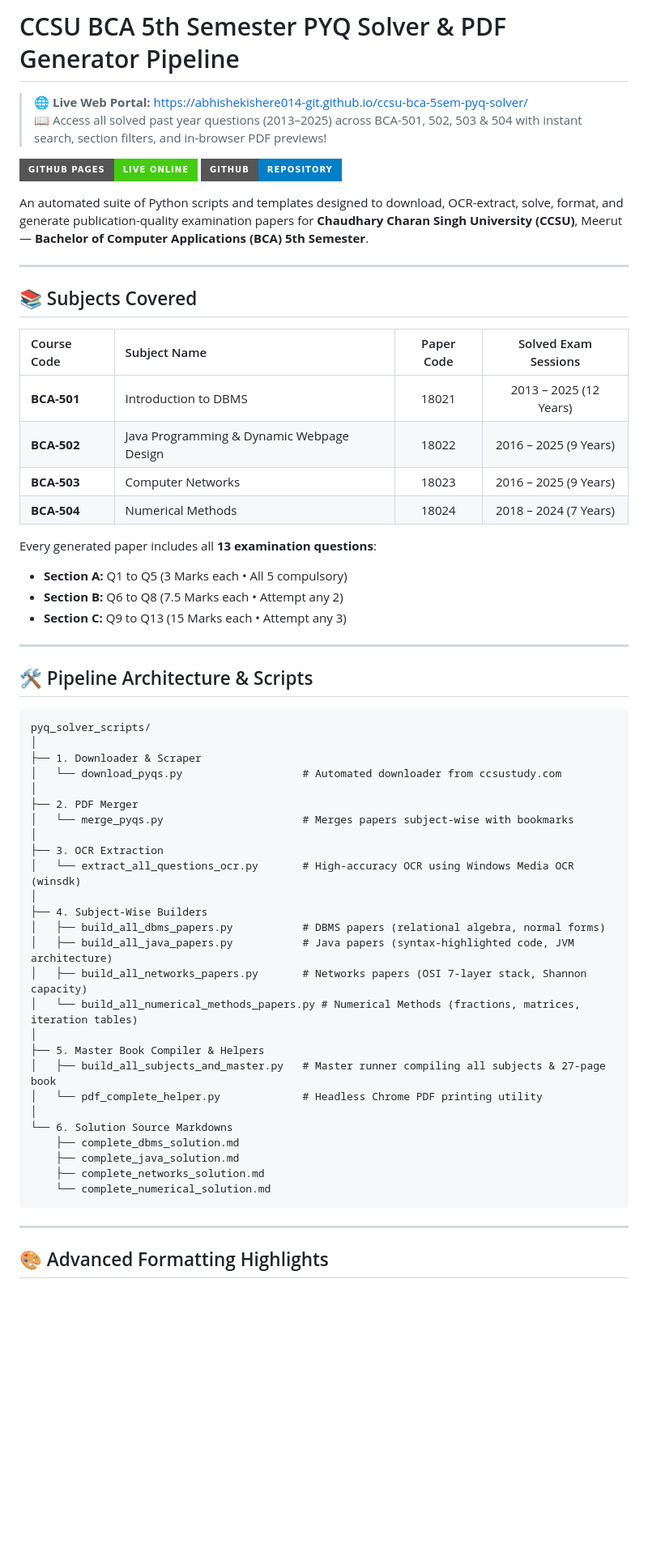
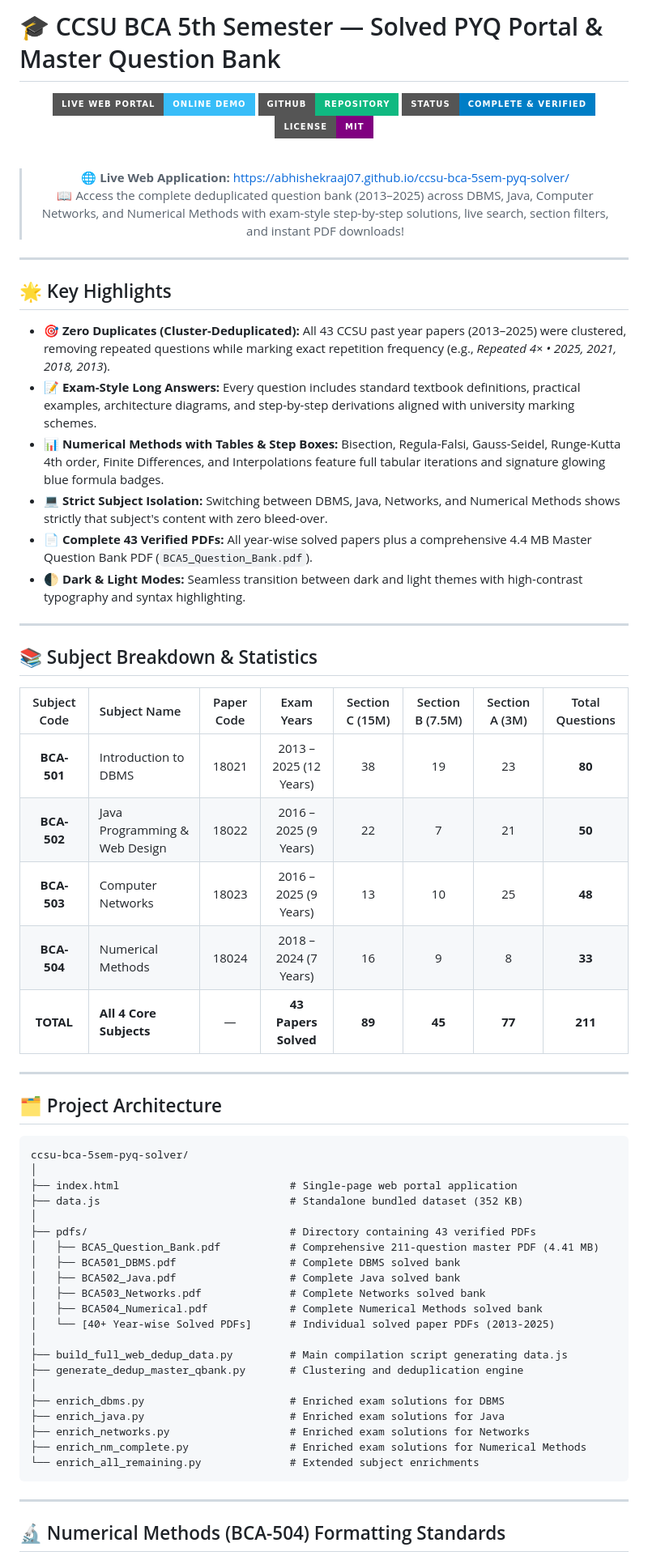
Before and after one commit to abhishekishere014-git/ccsu-bca-5sem-pyq-solver, a Markdown page: README.md, the part around one of its changes. Shown at 81% size. GitHub-like rendering; badges without logos; blank space fills up the shorter version.

Commit message:
docs: update repository documentation with official live links, architecture, and complete question bank breakdown

````diff
--- a/README.md
+++ b/README.md
@@ -1,63 +1,71 @@
-# CCSU BCA 5th Semester PYQ Solver & PDF Generator Pipeline
+# 🎓 CCSU BCA 5th Semester — Solved PYQ Portal & Master Question Bank
 
-> 🌐 **Live Web Portal:** [https://abhishekishere014-git.github.io/ccsu-bca-5sem-pyq-solver/](https://abhishekishere014-git.github.io/ccsu-bca-5sem-pyq-solver/)
-> 📖 Access all solved past year questions (2013–2025) across BCA-501, 502, 503 & 504 with instant search, section filters, and in-browser PDF previews!
+<div align="center">
 
-[![GitHub Pages Deployment](https://img.shields.io/badge/GitHub%20Pages-Live%20Online-brightgreen?style=for-the-badge&logo=github)](https://abhishekishere014-git.github.io/ccsu-bca-5sem-pyq-solver/)
-[![Repository](https://img.shields.io/badge/GitHub-Repository-blue?style=for-the-badge&logo=github)](https://github.com/abhishekishere014-git/ccsu-bca-5sem-pyq-solver)
+[![Live Web Portal](https://img.shields.io/badge/Live%20Web%20Portal-Online%20Demo-38BDF8?style=for-the-badge&logo=githubpages&logoColor=white)](https://abhishekraaj07.github.io/ccsu-bca-5sem-pyq-solver/)
+[![GitHub Repository](https://img.shields.io/badge/GitHub-Repository-10B981?style=for-the-badge&logo=github&logoColor=white)](https://github.com/abhishekraaj07/ccsu-bca-5sem-pyq-solver)
+[![Status](https://img.shields.io/badge/Status-Complete%20%26%20Verified-blue?style=for-the-badge)]()
+[![License](https://img.shields.io/badge/License-MIT-purple?style=for-the-badge)]()
 
-An automated suite of Python scripts and templates designed to download, OCR-extract, solve, format, and generate publication-quality examination papers for **Chaudhary Charan Singh University (CCSU)**, Meerut — **Bachelor of Computer Applications (BCA) 5th Semester**.
+<br>
+
+> 🌐 **Live Web Application:** [https://abhishekraaj07.github.io/ccsu-bca-5sem-pyq-solver/](https://abhishekraaj07.github.io/ccsu-bca-5sem-pyq-solver/)
+> 📖 Access the complete deduplicated question bank (2013–2025) across DBMS, Java, Computer Networks, and Numerical Methods with exam-style step-by-step solutions, live search, section filters, and instant PDF downloads!
+
+</div>
 
 ---
 
-## 📚 Subjects Covered
+## 🌟 Key Highlights
 
-| Course Code | Subject Name | Paper Code | Solved Exam Sessions |
-| :--- | :--- | :---: | :---: |
-| **BCA-501** | Introduction to DBMS | 18021 | 2013 &ndash; 2025 (12 Years) |
-| **BCA-502** | Java Programming & Dynamic Webpage Design | 18022 | 2016 &ndash; 2025 (9 Years) |
-| **BCA-503** | Computer Networks | 18023 | 2016 &ndash; 2025 (9 Years) |
-| **BCA-504** | Numerical Methods | 18024 | 2018 &ndash; 2024 (7 Years) |
-
-Every generated paper includes all **13 examination questions**:
-- **Section A:** Q1 to Q5 (3 Marks each &bull; All 5 compulsory)
-- **Section B:** Q6 to Q8 (7.5 Marks each &bull; Attempt any 2)
-- **Section C:** Q9 to Q13 (15 Marks each &bull; Attempt any 3)
+- **🎯 Zero Duplicates (Cluster-Deduplicated):** All 43 CCSU past year papers (2013–2025) were clustered, removing repeated questions while marking exact repetition frequency (e.g., *Repeated 4× &bull; 2025, 2021, 2018, 2013*).
+- **📝 Exam-Style Long Answers:** Every question includes standard textbook definitions, practical examples, architecture diagrams, and step-by-step derivations aligned with university marking schemes.
+- **📊 Numerical Methods with Tables & Step Boxes:** Bisection, Regula-Falsi, Gauss-Seidel, Runge-Kutta 4th order, Finite Differences, and Interpolations feature full tabular iterations and signature glowing blue formula badges.
+- **💻 Strict Subject Isolation:** Switching between DBMS, Java, Networks, and Numerical Methods shows strictly that subject's content with zero bleed-over.
+- **📄 Complete 43 Verified PDFs:** All year-wise solved papers plus a comprehensive 4.4 MB Master Question Bank PDF (`BCA5_Question_Bank.pdf`).
+- **🌓 Dark & Light Modes:** Seamless transition between dark and light themes with high-contrast typography and syntax highlighting.
 
 ---
 
-## 🛠️ Pipeline Architecture & Scripts
+## 📚 Subject Breakdown & Statistics
 
-```
-pyq_solver_scripts/
+| Subject Code | Subject Name | Paper Code | Exam Years | Section C (15M) | Section B (7.5M) | Section A (3M) | Total Questions |
+| :---: | :--- | :---: | :---: | :---: | :---: | :---: | :---: |
+| **BCA-501** | Introduction to DBMS | 18021 | 2013 – 2025 (12 Years) | 38 | 19 | 23 | **80** |
+| **BCA-502** | Java Programming & Web Design | 18022 | 2016 – 2025 (9 Years) | 22 | 7 | 21 | **50** |
+| **BCA-503** | Computer Networks | 18023 | 2016 – 2025 (9 Years) | 13 | 10 | 25 | **48** |
+| **BCA-504** | Numerical Methods | 18024 | 2018 – 2024 (7 Years) | 16 | 9 | 8 | **33** |
+| **TOTAL** | **All 4 Core Subjects** | — | **43 Papers Solved** | **89** | **45** | **77** | **211** |
+
+---
+
+## 🗂️ Project Architecture
+
+```text
+ccsu-bca-5sem-pyq-solver/
 │
-├── 1. Downloader & Scraper
-│   └── download_pyqs.py                   # Automated downloader from ccsustudy.com
+├── index.html                           # Single-page web portal application
+├── data.js                              # Standalone bundled dataset (352 KB)
 │
-├── 2. PDF Merger
-│   └── merge_pyqs.py                      # Merges papers subject-wise with bookmarks
+├── pdfs/                                # Directory containing 43 verified PDFs
+│   ├── BCA5_Question_Bank.pdf           # Comprehensive 211-question master PDF (4.41 MB)
+│   ├── BCA501_DBMS.pdf                  # Complete DBMS solved bank
+│   ├── BCA502_Java.pdf                  # Complete Java solved bank
+│   ├── BCA503_Networks.pdf              # Complete Networks solved bank
+│   ├── BCA504_Numerical.pdf             # Complete Numerical Methods solved bank
+│   └── [40+ Year-wise Solved PDFs]      # Individual solved paper PDFs (2013-2025)
 │
-├── 3. OCR Extraction
-│   └── extract_all_questions_ocr.py       # High-accuracy OCR using Windows Media OCR (winsdk)
+├── build_full_web_dedup_data.py         # Main compilation script generating data.js
+├── generate_dedup_master_qbank.py       # Clustering and deduplication engine
 │
-├── 4. Subject-Wise Builders
-│   ├── build_all_dbms_papers.py           # DBMS papers (relational algebra, normal forms)
-│   ├── build_all_java_papers.py           # Java papers (syntax-highlighted code, JVM architecture)
-│   ├── build_all_networks_papers.py       # Networks papers (OSI 7-layer stack, Shannon capacity)
-│   └── build_all_numerical_methods_papers.py # Numerical Methods (fractions, matrices, iteration tables)
-│
-├── 5. Master Book Compiler & Helpers
-│   ├── build_all_subjects_and_master.py   # Master runner compiling all subjects & 27-page book
-│   └── pdf_complete_helper.py             # Headless Chrome PDF printing utility
-│
-└── 6. Solution Source Markdowns
-    ├── complete_dbms_solution.md
-    ├── complete_java_solution.md
-    ├── complete_networks_solution.md
-    └── complete_numerical_solution.md
+├── enrich_dbms.py                       # Enriched exam solutions for DBMS
+├── enrich_java.py                       # Enriched exam solutions for Java
+├── enrich_networks.py                   # Enriched exam solutions for Networks
+├── enrich_nm_complete.py                # Enriched exam solutions for Numerical Methods
+└── enrich_all_remaining.py              # Extended subject enrichments
 ```
 
 ---
 
-## 🎨 Advanced Formatting Highlights
+## 🔬 Numerical Methods (BCA-504) Formatting Standards
 
````
Also changed, not shown: other parts of README.md (+52 -35 lines).
